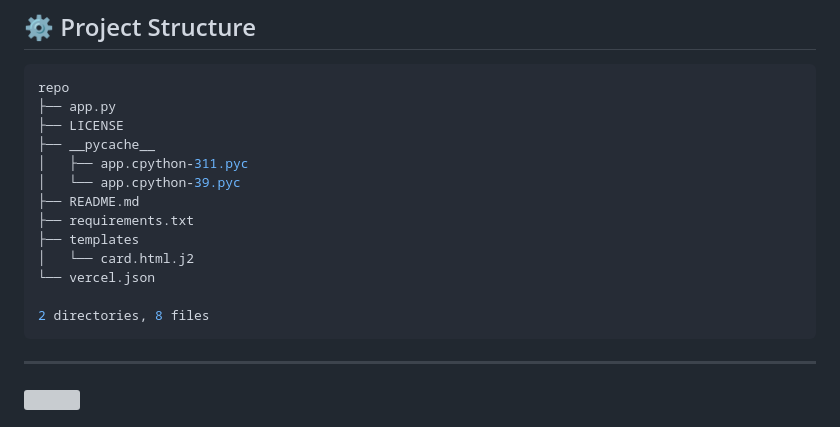
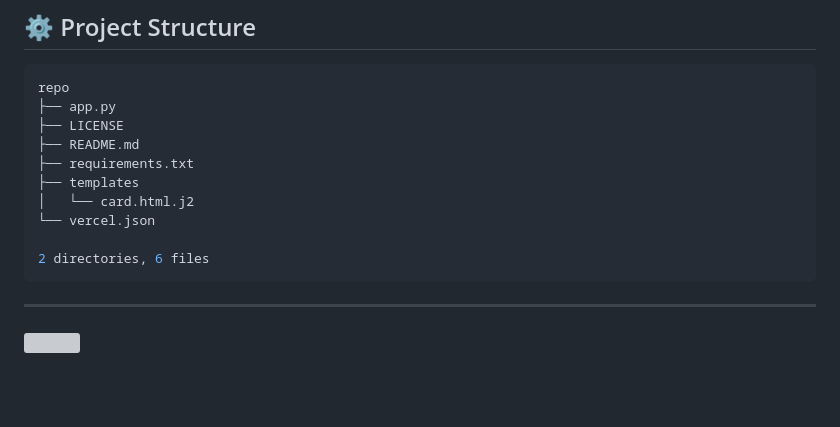
Before and after one commit to KenWuqianghao/Chess.com-Readme, a Markdown page: README.md, the part around the change. GitHub-like rendering; blank space fills up the shorter version; grey boxes are pictures that could not be loaded.

````diff
--- a/README.md
+++ b/README.md
@@ -45,16 +45,13 @@ The Chess.com-Readme project creates a badge for your github readme with your ch
 repo
 ├── app.py
 ├── LICENSE
-├── __pycache__
-│   ├── app.cpython-311.pyc
-│   └── app.cpython-39.pyc
 ├── README.md
 ├── requirements.txt
 ├── templates
 │   └── card.html.j2
 └── vercel.json
 
-2 directories, 8 files
+2 directories, 6 files
 ```
 ---
 
````
